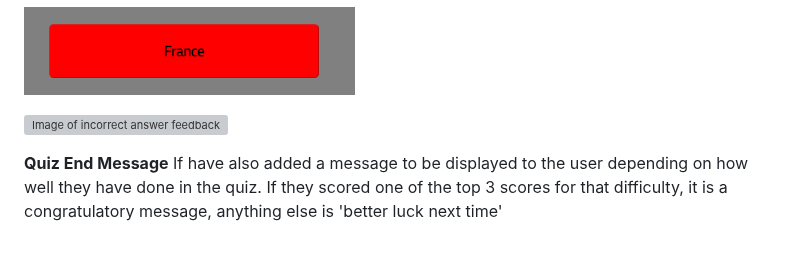
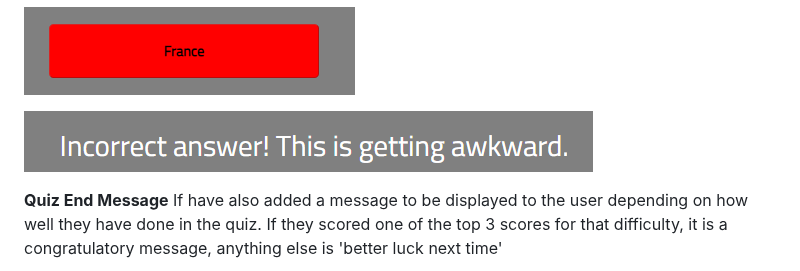
Before and after one commit to ojalaw/Formula_One_Quiz, a Markdown page: README.md, the part around the change. Drawn GitHub-style; blank space fills up the shorter version; grey boxes are pictures that could not be loaded.

Commit message:
minor update to README.md
Corrected typo

```diff
--- a/README.md
+++ b/README.md
@@ -153,7 +153,7 @@ If users answer a question incorrectly, they recieve an 'incorrect answer' messa
 
 ![Image of incorrect answer button](README-images/incorrect-answer-button.png "Optional title")
 
-![Image of incorrect answer feedback](README-images/incorrect-answer-feedback.png "Optional title")
+![Image of incorrect answer feedback](README-images/incorrect-feedback.png "Optional title")
 
 **Quiz End Message**
 If have also added a message to be displayed to the user depending on how well they have done in the quiz. If they scored one of the top 3 scores for that difficulty, it is a congratulatory message, anything else is 'better luck next time'
```
